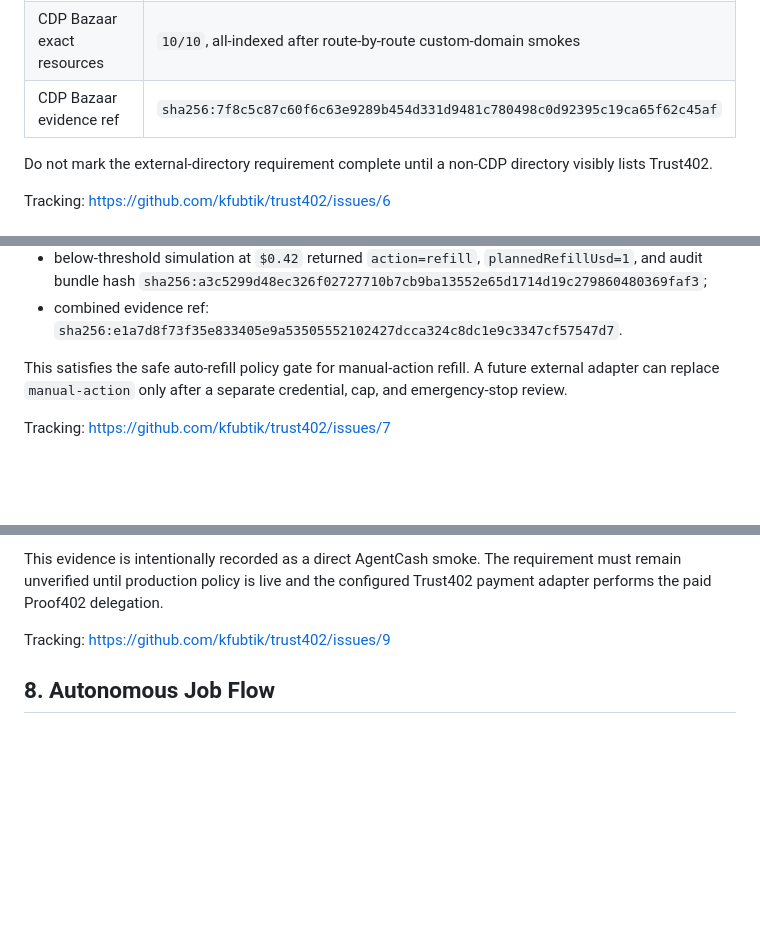
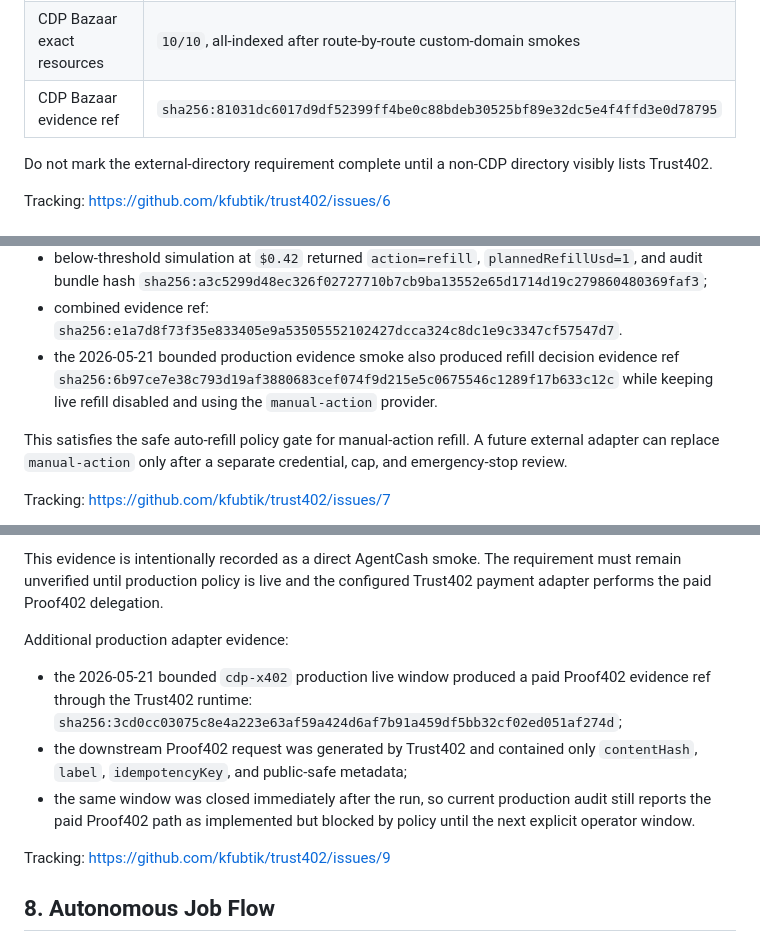
Before and after one commit to kfubtik/trust402, a Markdown page: docs/autonomous-completion-plan.md, 3 parts joined by grey strips. GitHub-like rendering; blank space fills up the shorter version.

```diff
--- a/docs/autonomous-completion-plan.md
+++ b/docs/autonomous-completion-plan.md
@@ -137,7 +137,7 @@ Current 2026-05-20 custom-domain and directory snapshot:
 | x402 discovery | serves custom-domain resource URLs |
 | External directory host policy | no custom-domain blocker |
 | CDP Bazaar exact resources | `10/10`, all-indexed after route-by-route custom-domain smokes |
-| CDP Bazaar evidence ref | `sha256:7f8c5c87c60f6c63e9289b454d331d9481c780498c0d92395c19ca65f62c45af` |
+| CDP Bazaar evidence ref | `sha256:81031dc6017d9df52399ff4be0c88bdeb30525bf89e32dc5e4f4ffd3e0d78795` |
 
 Do not mark the external-directory requirement complete until a non-CDP directory
 visibly lists Trust402.
@@ -269,6 +294,10 @@ Current evidence snapshot:
   `sha256:a3c5299d48ec326f02727710b7cb9ba13552e65d1714d19c279860480369faf3`;
 - combined evidence ref:
   `sha256:e1a7d8f73f35e833405e9a53505552102427dcca324c8dc1e9c3347cf57547d7`.
+- the 2026-05-21 bounded production evidence smoke also produced refill
+  decision evidence ref
+  `sha256:6b97ce7e38c793d19af3880683cef074f9d215e5c0675546c1289f17b633c12c`
+  while keeping live refill disabled and using the `manual-action` provider.
 
 This satisfies the safe auto-refill policy gate for manual-action refill. A
 future external adapter can replace `manual-action` only after a separate
@@ -322,6 +351,17 @@ Current evidence snapshot:
 This evidence is intentionally recorded as a direct AgentCash smoke. The
 requirement must remain unverified until production policy is live and the
 configured Trust402 payment adapter performs the paid Proof402 delegation.
+
+Additional production adapter evidence:
+
+- the 2026-05-21 bounded `cdp-x402` production live window produced a paid
+  Proof402 evidence ref through the Trust402 runtime:
+  `sha256:3cd0cc03075c8e4a223e63af59a424d6af7b91a459df5bb32cf02ed051af274d`;
+- the downstream Proof402 request was generated by Trust402 and contained only
+  `contentHash`, `label`, `idempotencyKey`, and public-safe metadata;
+- the same window was closed immediately after the run, so current production
+  audit still reports the paid Proof402 path as implemented but blocked by
+  policy until the next explicit operator window.
 
 Tracking: https://github.com/kfubtik/trust402/issues/9
 
```
Also changed, not shown: other parts of docs/autonomous-completion-plan.md (+46 -7 lines), docs/deployment.md (+7 -0 lines), docs/launch-issues.md (+28 -12 lines).
